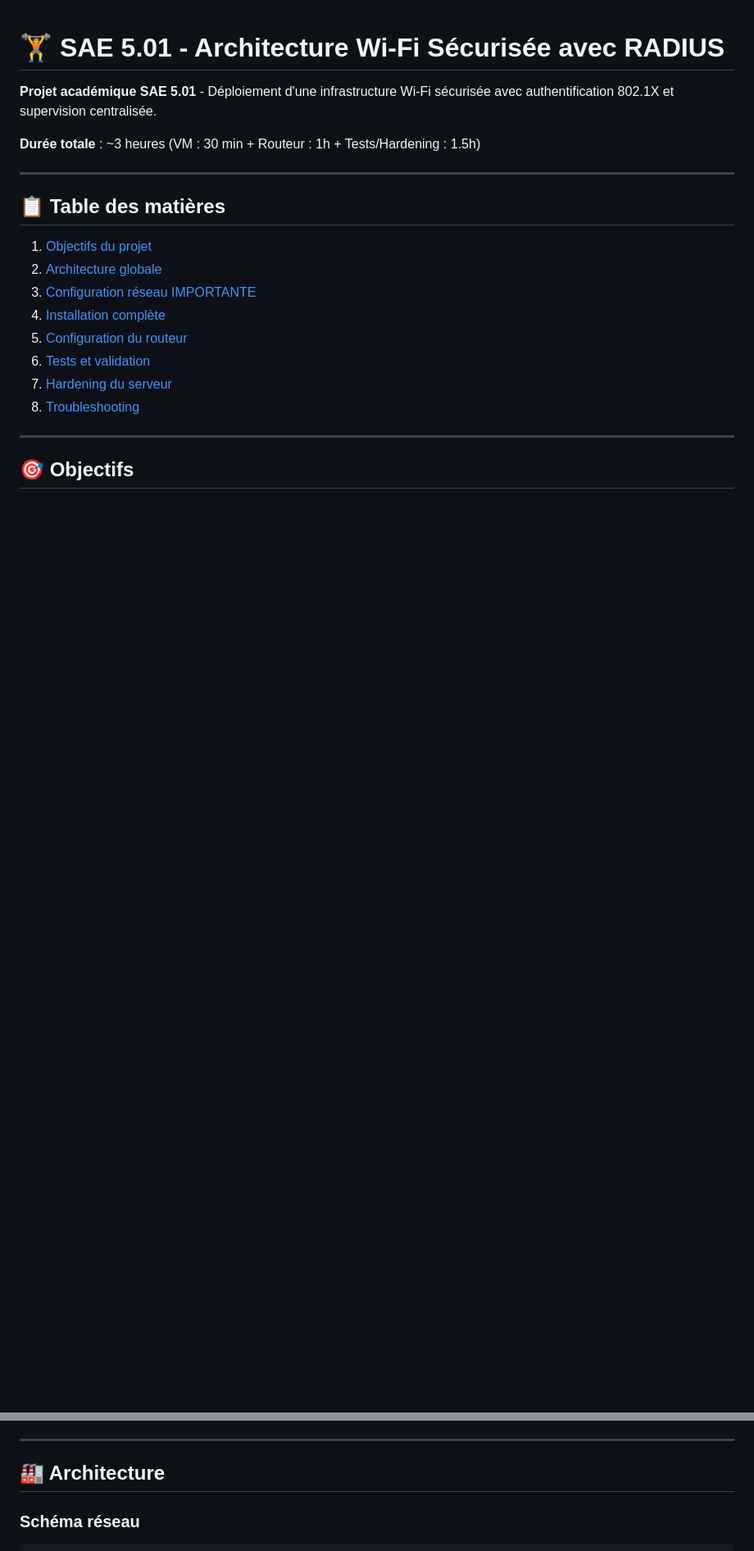
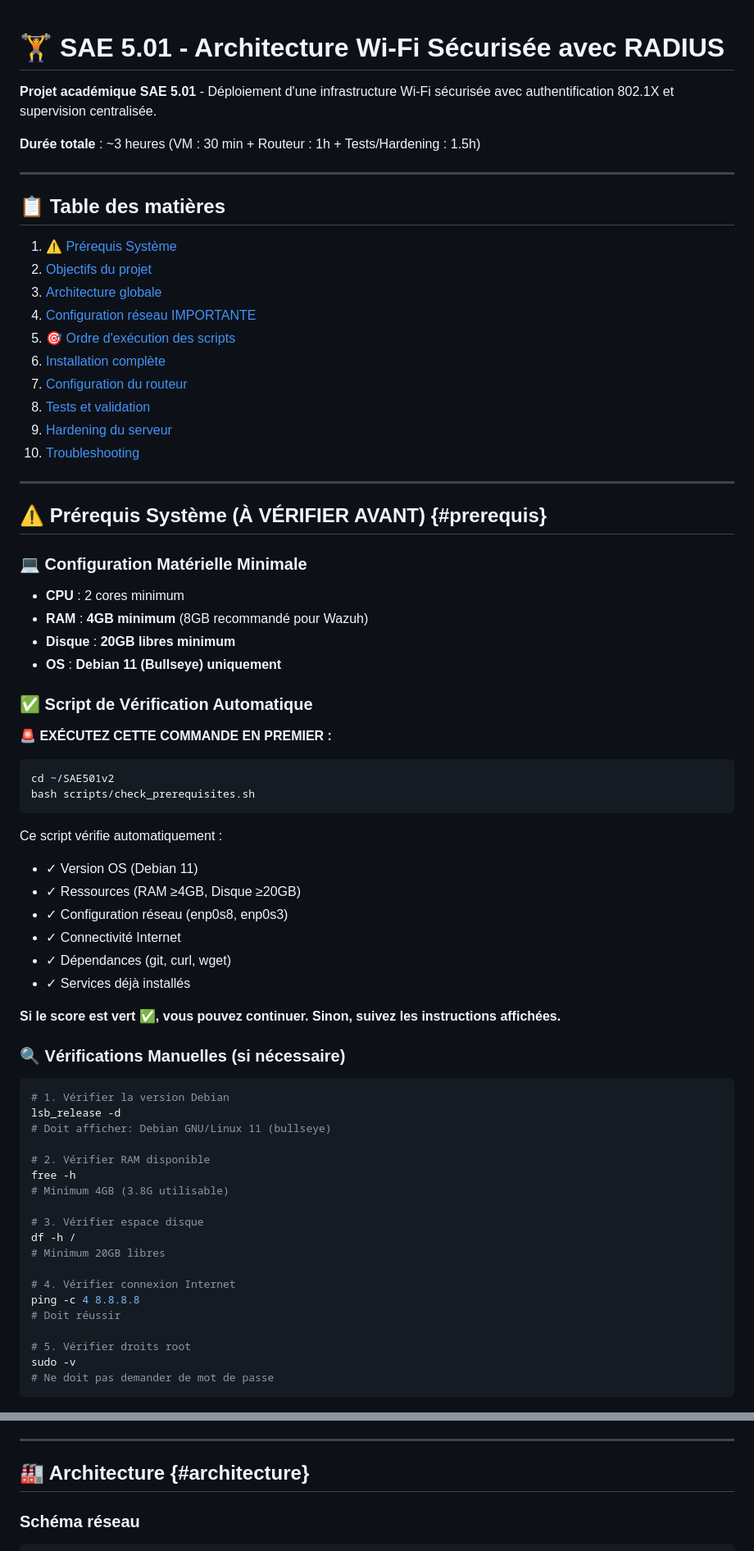
Before and after one commit to sfrayan/SAE501v2, a Markdown page: README.md, 2 parts joined by grey strips. Shown at 82% size. GitHub-like rendering; blank space fills up the shorter version.

````diff
--- a/README.md
+++ b/README.md
@@ -8,15 +8,68 @@
 
 ## 📋 Table des matières
 
-1. [Objectifs du projet](#objectifs)
-2. [Architecture globale](#architecture)
-3. [Configuration réseau IMPORTANTE](#config-reseau)
-4. [Installation complète](#installation)
-5. [Configuration du routeur](#routeur)
-6. [Tests et validation](#tests)
-7. [Hardening du serveur](#hardening)
-8. [Troubleshooting](#troubleshooting)
+1. [⚠️ Prérequis Système](#prerequis)
+2. [Objectifs du projet](#objectifs)
+3. [Architecture globale](#architecture)
+4. [Configuration réseau IMPORTANTE](#config-reseau)
+5. [🎯 Ordre d'exécution des scripts](#ordre-execution)
+6. [Installation complète](#installation)
+7. [Configuration du routeur](#routeur)
+8. [Tests et validation](#tests)
+9. [Hardening du serveur](#hardening)
+10. [Troubleshooting](#troubleshooting)
 
 ---
 
-## 🎯 Objectifs
+## ⚠️ Prérequis Système (À VÉRIFIER AVANT) {#prerequis}
+
+### 💻 Configuration Matérielle Minimale
+
+- **CPU** : 2 cores minimum
+- **RAM** : **4GB minimum** (8GB recommandé pour Wazuh)
+- **Disque** : **20GB libres minimum**
+- **OS** : **Debian 11 (Bullseye) uniquement**
+
+### ✅ Script de Vérification Automatique
+
+**🚨 EXÉCUTEZ CETTE COMMANDE EN PREMIER :**
+
+```bash
+cd ~/SAE501v2
+bash scripts/check_prerequisites.sh
+```
+
+Ce script vérifie automatiquement :
+- ✓ Version OS (Debian 11)
+- ✓ Ressources (RAM ≥4GB, Disque ≥20GB)
+- ✓ Configuration réseau (enp0s8, enp0s3)
+- ✓ Connectivité Internet
+- ✓ Dépendances (git, curl, wget)
+- ✓ Services déjà installés
+
+**Si le score est vert ✅, vous pouvez continuer. Sinon, suivez les instructions affichées.**
+
+### 🔍 Vérifications Manuelles (si nécessaire)
+
+```bash
+# 1. Vérifier la version Debian
+lsb_release -d
+# Doit afficher: Debian GNU/Linux 11 (bullseye)
+
+# 2. Vérifier RAM disponible
+free -h
+# Minimum 4GB (3.8G utilisable)
+
+# 3. Vérifier espace disque
+df -h /
+# Minimum 20GB libres
+
+# 4. Vérifier connexion Internet
+ping -c 4 8.8.8.8
+# Doit réussir
+
+# 5. Vérifier droits root
+sudo -v
+# Ne doit pas demander de mot de passe
+```
+
@@ -41,7 +119,7 @@
 
 ---
 
-## 🏭 Architecture
+## 🏭 Architecture {#architecture}
 
 ### Schéma réseau
 
````
Also changed, not shown: other parts of README.md (+107 -1 lines).
